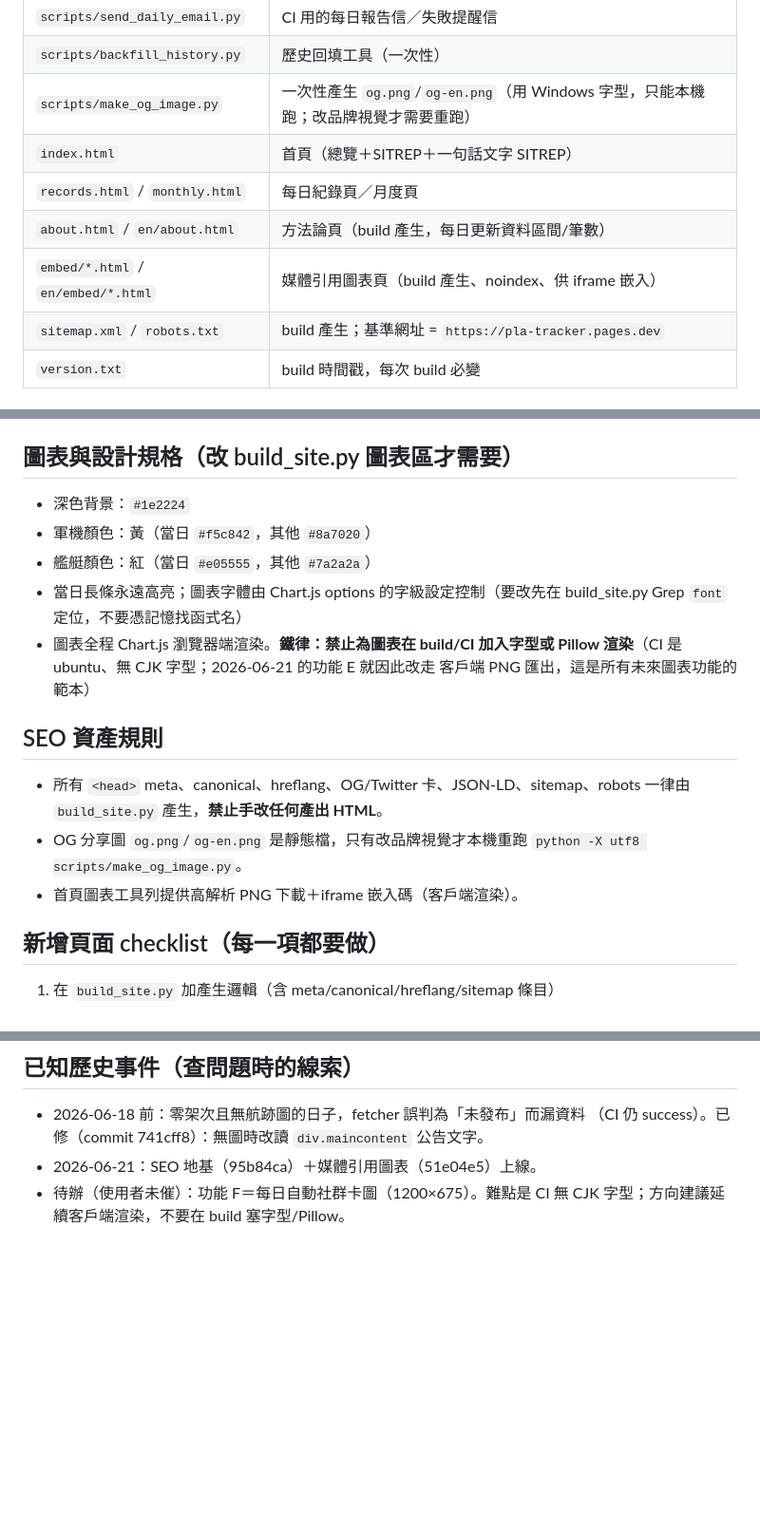
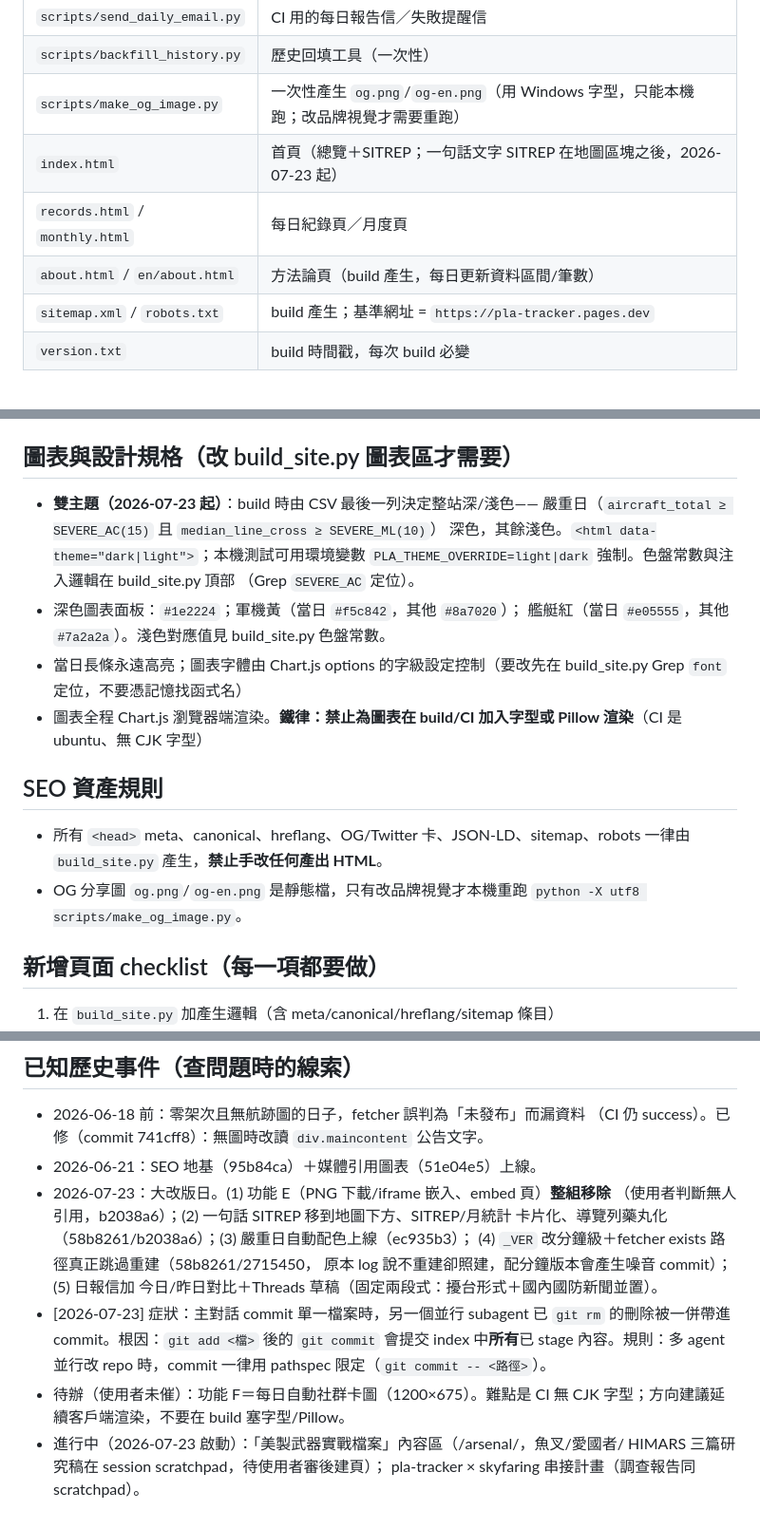
Before and after one commit to lioneer32232002-commits/pla-tracker, a Markdown page: .claude/rules/project-reference.md, 3 parts joined by grey strips. Shown at 95% size. Drawn GitHub-style; blank space fills up the shorter version.

Commit message:
rules: 2026-07-23 大改版事實更新（功能E移除/雙主題/版本號/多agent commit 教訓）
Co-Authored-By: Claude Fable 5 <noreply@anthropic.com>

```diff
--- a/.claude/rules/project-reference.md
+++ b/.claude/rules/project-reference.md
@@ -26,10 +26,9 @@
 | `scripts/send_daily_email.py` | CI 用的每日報告信／失敗提醒信 |
 | `scripts/backfill_history.py` | 歷史回填工具（一次性） |
 | `scripts/make_og_image.py` | 一次性產生 `og.png`/`og-en.png`（用 Windows 字型，只能本機跑；改品牌視覺才需要重跑） |
-| `index.html` | 首頁（總覽＋SITREP＋一句話文字 SITREP） |
+| `index.html` | 首頁（總覽＋SITREP；一句話文字 SITREP 在地圖區塊之後，2026-07-23 起） |
 | `records.html` / `monthly.html` | 每日紀錄頁／月度頁 |
 | `about.html` / `en/about.html` | 方法論頁（build 產生，每日更新資料區間/筆數） |
-| `embed/*.html` / `en/embed/*.html` | 媒體引用圖表頁（build 產生、noindex、供 iframe 嵌入） |
 | `sitemap.xml` / `robots.txt` | build 產生；基準網址 = `https://pla-tracker.pages.dev` |
 | `version.txt` | build 時間戳，每次 build 必變 |
 
@@ -48,14 +47,17 @@ aircraft_type, ships_total, activity_start, activity_end, special_event
 
 ## 圖表與設計規格（改 build_site.py 圖表區才需要）
 
-- 深色背景：`#1e2224`
-- 軍機顏色：黃（當日 `#f5c842`，其他 `#8a7020`）
-- 艦艇顏色：紅（當日 `#e05555`，其他 `#7a2a2a`）
+- **雙主題（2026-07-23 起）**：build 時由 CSV 最後一列決定整站深/淺色——
+  嚴重日（`aircraft_total ≥ SEVERE_AC(15)` 且 `median_line_cross ≥ SEVERE_ML(10)`）
+  深色，其餘淺色。`<html data-theme="dark|light">`；本機測試可用環境變數
+  `PLA_THEME_OVERRIDE=light|dark` 強制。色盤常數與注入邏輯在 build_site.py 頂部
+  （Grep `SEVERE_AC` 定位）。
+- 深色圖表面板：`#1e2224`；軍機黃（當日 `#f5c842`，其他 `#8a7020`）；
+  艦艇紅（當日 `#e05555`，其他 `#7a2a2a`）。淺色對應值見 build_site.py 色盤常數。
 - 當日長條永遠高亮；圖表字體由 Chart.js options 的字級設定控制（要改先在
   build_site.py Grep `font` 定位，不要憑記憶找函式名）
 - 圖表全程 Chart.js 瀏覽器端渲染。**鐵律：禁止為圖表在 build/CI 加入字型或
-  Pillow 渲染**（CI 是 ubuntu、無 CJK 字型；2026-06-21 的功能 E 就因此改走
-  客戶端 PNG 匯出，這是所有未來圖表功能的範本）
+  Pillow 渲染**（CI 是 ubuntu、無 CJK 字型）
 
 ## SEO 資產規則
 
@@ -63,7 +65,6 @@ aircraft_type, ships_total, activity_start, activity_end, special_event
   一律由 `build_site.py` 產生，**禁止手改任何產出 HTML**。
 - OG 分享圖 `og.png`/`og-en.png` 是靜態檔，只有改品牌視覺才本機重跑
   `python -X utf8 scripts/make_og_image.py`。
-- 首頁圖表工具列提供高解析 PNG 下載＋iframe 嵌入碼（客戶端渲染）。
 
 ## 新增頁面 checklist（每一項都要做）
 
@@ -79,5 +80,18 @@ aircraft_type, ships_total, activity_start, activity_end, special_event
 - 2026-06-18 前：零架次且無航跡圖的日子，fetcher 誤判為「未發布」而漏資料
   （CI 仍 success）。已修（commit 741cff8）：無圖時改讀 `div.maincontent` 公告文字。
 - 2026-06-21：SEO 地基（95b84ca）＋媒體引用圖表（51e04e5）上線。
+- 2026-07-23：大改版日。(1) 功能 E（PNG 下載/iframe 嵌入、embed 頁）**整組移除**
+  （使用者判斷無人引用，b2038a6）；(2) 一句話 SITREP 移到地圖下方、SITREP/月統計
+  卡片化、導覽列藥丸化（58b8261/b2038a6）；(3) 嚴重日自動配色上線（ec935b3）；
+  (4) `_VER` 改分鐘級＋fetcher exists 路徑真正跳過重建（58b8261/2715450，
+  原本 log 說不重建卻照建，配分鐘版本會產生噪音 commit）；(5) 日報信加
+  今日/昨日對比＋Threads 草稿（固定兩段式：擾台形式＋國內國防新聞並置）。
+- [2026-07-23] 症狀：主對話 commit 單一檔案時，另一個並行 subagent 已 `git rm`
+  的刪除被一併帶進 commit。根因：`git add <檔>` 後的 `git commit` 會提交 index
+  中**所有**已 stage 內容。規則：多 agent 並行改 repo 時，commit 一律用
+  pathspec 限定（`git commit -- <路徑>`）。
 - 待辦（使用者未催）：功能 F＝每日自動社群卡圖（1200×675）。難點是 CI 無 CJK
   字型；方向建議延續客戶端渲染，不要在 build 塞字型/Pillow。
+- 進行中（2026-07-23 啟動）：「美製武器實戰檔案」內容區（/arsenal/，魚叉/愛國者/
+  HIMARS 三篇研究稿在 session scratchpad，待使用者審後建頁）；
+  pla-tracker × skyfaring 串接計畫（調查報告同 scratchpad）。
```
